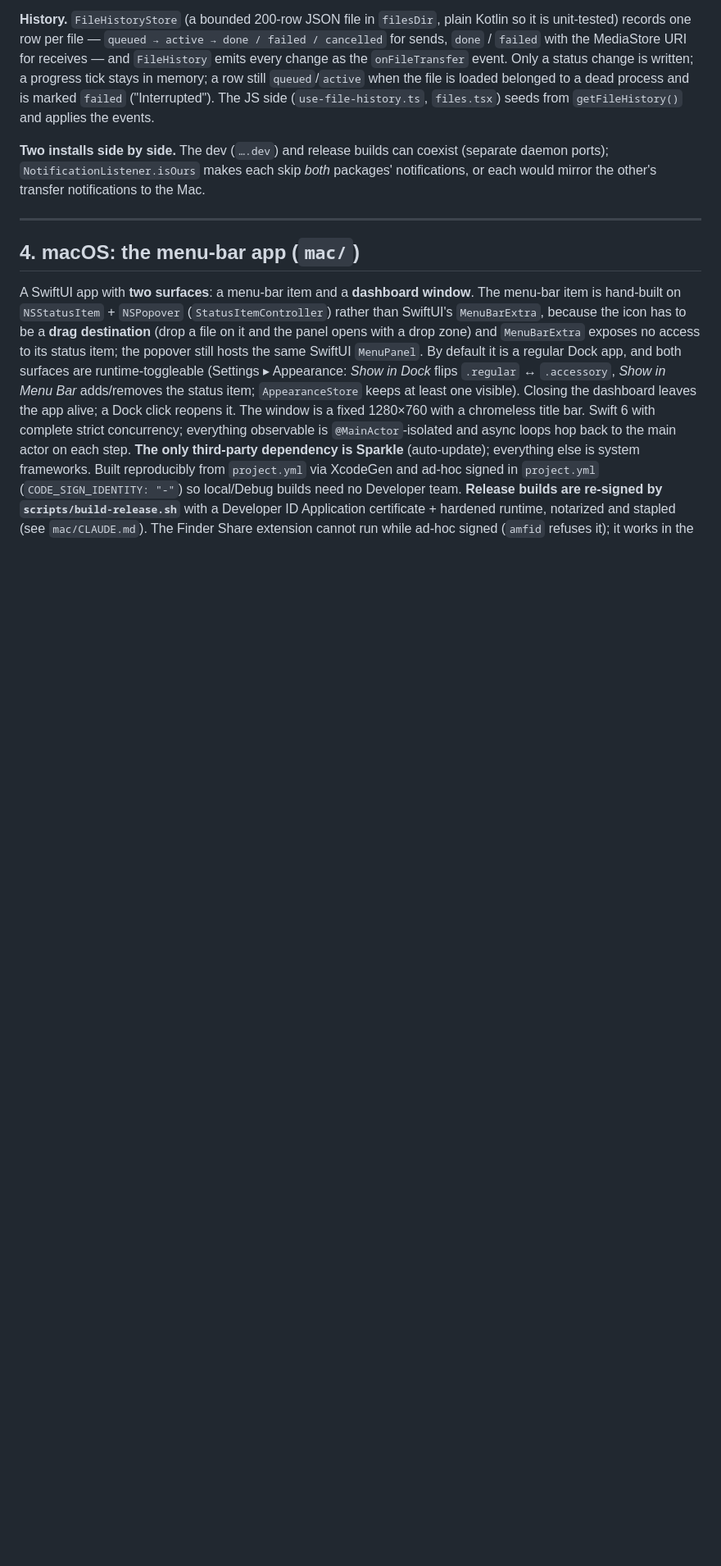
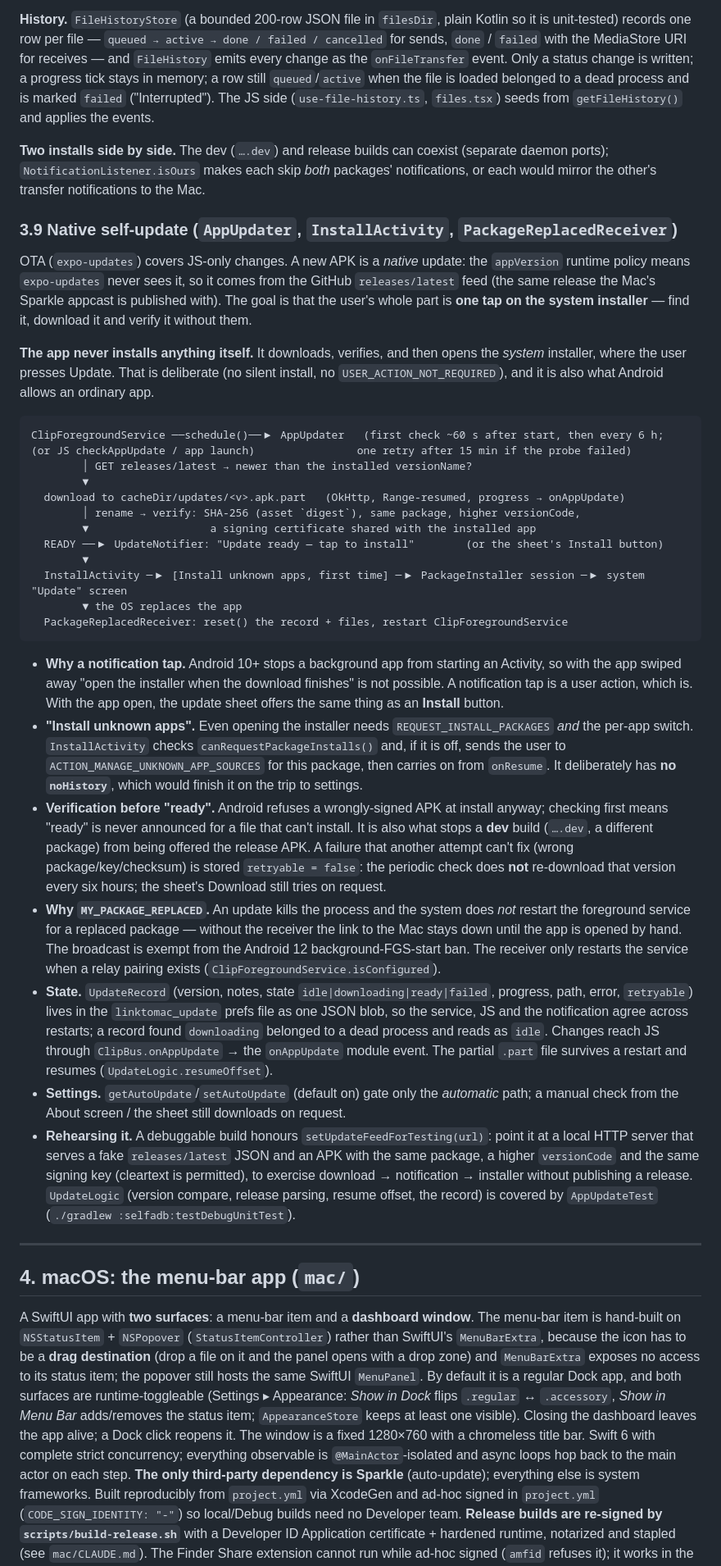
Before and after one commit to grkndev/LinkToMac, a Markdown page: TECHNICAL.md, the part around one of its changes. Shown at 82% size. Drawn GitHub-style; blank space fills up the shorter version.

Commit message:
docs: Android self-update flow
Co-Authored-By: Claude Sonnet 5.5 <noreply@anthropic.com>

````diff
--- a/TECHNICAL.md
+++ b/TECHNICAL.md
@@ -586,6 +586,61 @@ the events.
 **Two installs side by side.** The dev (`….dev`) and release builds can coexist (separate daemon ports);
 `NotificationListener.isOurs` makes each skip *both* packages' notifications, or each would mirror the
 other's transfer notifications to the Mac.
+
+### 3.9 Native self-update (`AppUpdater`, `InstallActivity`, `PackageReplacedReceiver`)
+
+OTA (`expo-updates`) covers JS-only changes. A new APK is a *native* update: the `appVersion` runtime
+policy means `expo-updates` never sees it, so it comes from the GitHub `releases/latest` feed (the
+same release the Mac's Sparkle appcast is published with). The goal is that the user's whole part is
+**one tap on the system installer** — find it, download it and verify it without them.
+
+**The app never installs anything itself.** It downloads, verifies, and then opens the *system*
+installer, where the user presses Update. That is deliberate (no silent install, no
+`USER_ACTION_NOT_REQUIRED`), and it is also what Android allows an ordinary app.
+
+```
+ClipForegroundService ──schedule()──▶ AppUpdater   (first check ~60 s after start, then every 6 h;
+(or JS checkAppUpdate / app launch)                one retry after 15 min if the probe failed)
+        │ GET releases/latest → newer than the installed versionName?
+        ▼
+  download to cacheDir/updates/<v>.apk.part   (OkHttp, Range-resumed, progress → onAppUpdate)
+        │ rename → verify: SHA-256 (asset `digest`), same package, higher versionCode,
+        ▼                   a signing certificate shared with the installed app
+  READY ──▶ UpdateNotifier: "Update ready — tap to install"        (or the sheet's Install button)
+        ▼
+  InstallActivity ─▶ [Install unknown apps, first time] ─▶ PackageInstaller session ─▶ system "Update" screen
+        ▼ the OS replaces the app
+  PackageReplacedReceiver: reset() the record + files, restart ClipForegroundService
+```
+
+- **Why a notification tap.** Android 10+ stops a background app from starting an Activity, so with the
+  app swiped away "open the installer when the download finishes" is not possible. A notification tap is
+  a user action, which is. With the app open, the update sheet offers the same thing as an **Install** button.
+- **"Install unknown apps".** Even opening the installer needs `REQUEST_INSTALL_PACKAGES` *and* the
+  per-app switch. `InstallActivity` checks `canRequestPackageInstalls()` and, if it is off, sends the user
+  to `ACTION_MANAGE_UNKNOWN_APP_SOURCES` for this package, then carries on from `onResume`. It
+  deliberately has **no `noHistory`**, which would finish it on the trip to settings.
+- **Verification before "ready".** Android refuses a wrongly-signed APK at install anyway; checking first
+  means "ready" is never announced for a file that can't install. It is also what stops a **dev** build
+  (`….dev`, a different package) from being offered the release APK. A failure that another attempt can't
+  fix (wrong package/key/checksum) is stored `retryable = false`: the periodic check does **not**
+  re-download that version every six hours; the sheet's Download still tries on request.
+- **Why `MY_PACKAGE_REPLACED`.** An update kills the process and the system does *not* restart the
+  foreground service for a replaced package — without the receiver the link to the Mac stays down until the
+  app is opened by hand. The broadcast is exempt from the Android 12 background-FGS-start ban. The receiver
+  only restarts the service when a relay pairing exists (`ClipForegroundService.isConfigured`).
+- **State.** `UpdateRecord` (version, notes, state `idle|downloading|ready|failed`, progress, path, error,
+  `retryable`) lives in the `linktomac_update` prefs file as one JSON blob, so the service, JS and the
+  notification agree across restarts; a record found `downloading` belonged to a dead process and reads as
+  `idle`. Changes reach JS through `ClipBus.onAppUpdate` → the `onAppUpdate` module event. The partial
+  `.part` file survives a restart and resumes (`UpdateLogic.resumeOffset`).
+- **Settings.** `getAutoUpdate`/`setAutoUpdate` (default on) gate only the *automatic* path; a manual
+  check from the About screen / the sheet still downloads on request.
+- **Rehearsing it.** A debuggable build honours `setUpdateFeedForTesting(url)`: point it at a local HTTP
+  server that serves a fake `releases/latest` JSON and an APK with the same package, a higher `versionCode`
+  and the same signing key (cleartext is permitted), to exercise download → notification → installer
+  without publishing a release. `UpdateLogic` (version compare, release parsing, resume offset, the record)
+  is covered by `AppUpdateTest` (`./gradlew :selfadb:testDebugUnitTest`).
 
 ---
 
````
Also changed, not shown: other parts of TECHNICAL.md (+6 -1 lines).
